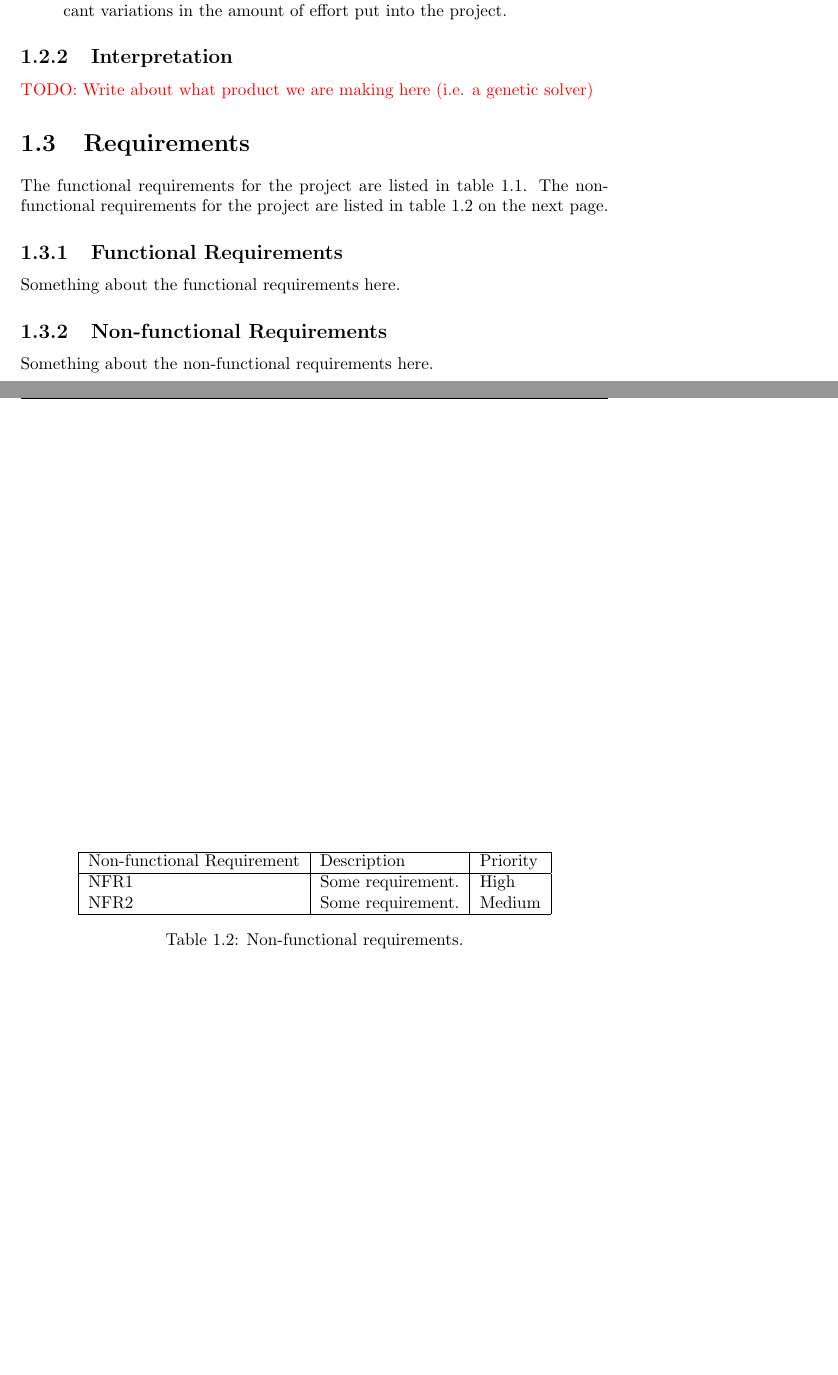
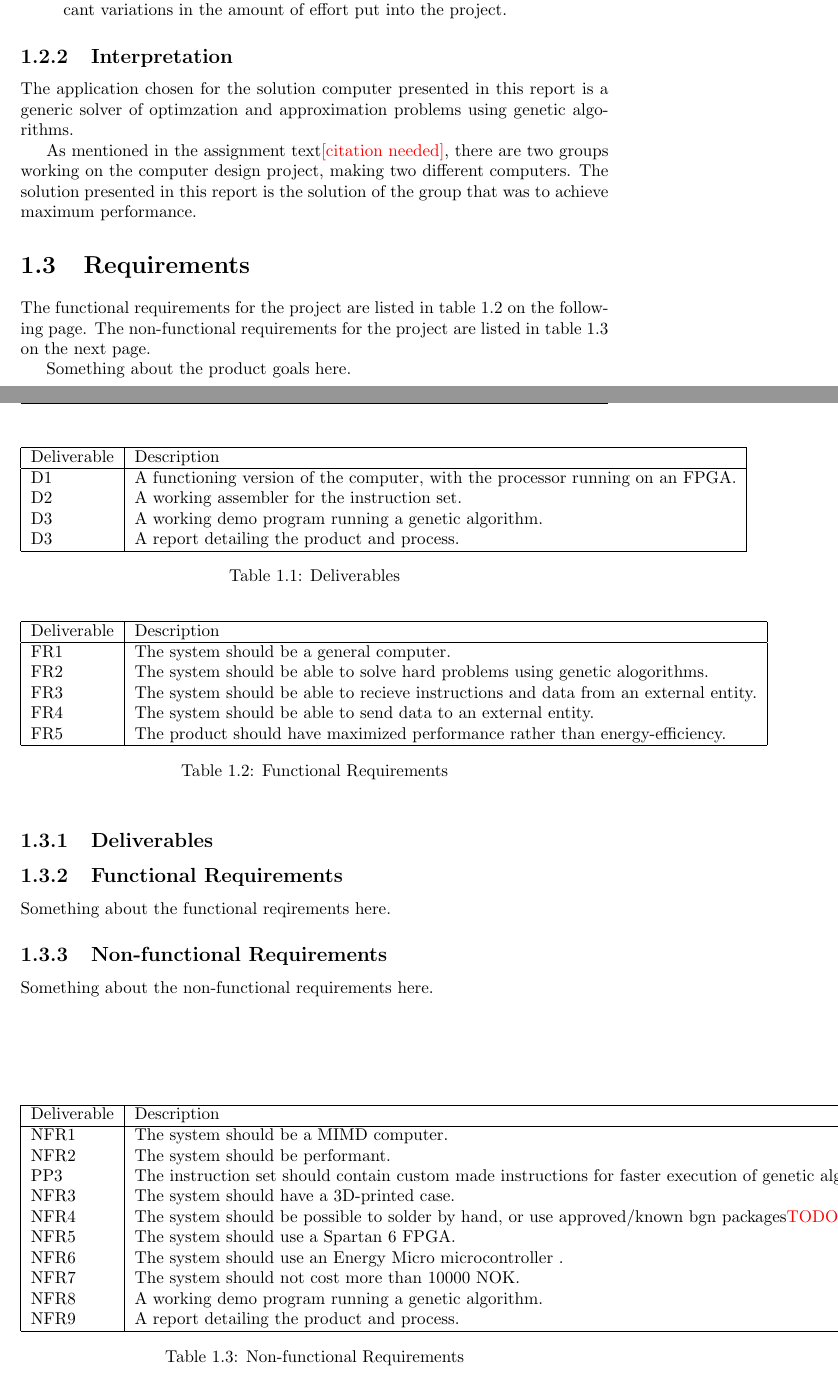
Before and after one commit to dmpro-ytelse/report, a LaTeX document (report.tex, which reads config.tex, introduction/introduction.tex, introduction/requirements.tex): two parts of pages 7 and 8 of 26, joined at a grey line, cut so that both start at the same text, the shorter picture padded with empty space. Compiled offline with pdfLaTeX.

Commit message:
Working on introduction

```diff
--- a/config.tex
+++ b/config.tex
@@ -14,4 +14,7 @@
 
 
 %%% Util commands
-\newcommand\TODO[1]{\textcolor{red}{#1}}
+\newcommand\TODO[1]{\textcolor{red}{TODO:#1}}
+\newcommand\todo[1]{\TODO{#1}}
+
+\newcommand\cn{\textcolor{red}{[citation needed]}}
--- a/introduction/introduction.tex
+++ b/introduction/introduction.tex
@@ -47,13 +8,4 @@ The project is evaluated based on the project report and an oral presentation of
-One grade will be given to the group as a whole, unless there are significant variations in the amount of effort put into the project.
-
-\end{quote}
-
-\subsection{Interpretation}
-
-\TODO{TODO: Write about what product we are making here (i.e. a genetic solver)}
+\input{introduction/assignment.tex}
 
 \section{Requirements}
 
-The functional requirements for the project are listed in table \vref{table:functional-requirements}. The non-functional requirements for the project are listed in table \vref{table:non-functional-requirements}.
-
- \subsection{Functional Requirements}
@@ -72,24 +12 @@ The functional requirements for the project are listed in table \vref{table:func
- \label{table:functional-requirements}
- \end{center}
- \end{table}
-
-Something about the functional requirements here.
-
- \subsection{Non-functional Requirements}
-
- \begin{table}
- \begin{center}
- \begin{tabular}{| l | l | l |}
- \hline
- Non-functional Requirement & Description & Priority \\
- \hline
- NFR1 & Some requirement. & High \\
- NFR2 & Some requirement. & Medium \\
- \hline
- \end{tabular}
- \caption{Non-functional requirements.}
- \label{table:non-functional-requirements}
- \end{center}
- \end{table}
-
-Something about the non-functional requirements here.
+\input{introduction/requirements.tex}
--- /dev/null
+++ b/introduction/requirements.tex
@@ -0,0 +1,73 @@
+
+The functional requirements for the project are listed in table \vref{table:functional-requirements}. The non-functional requirements for the project are listed in table \vref{table:non-functional-requirements}.
+
+
+Something about the product goals here.
+
+ \subsection{Deliverables}
+
+ \begin{table}
+ \begin{center}
+ \begin{tabular}{| l | l |}
+ \hline
+ Deliverable & Description \\
+ \hline
+ D1 & A functioning version of the computer, with the processor running on an FPGA.\\
+ D2 & A working assembler for the instruction set.\\
+ D3 & A working demo program running a genetic algorithm.\\
+ D3 & A report detailing the product and process.\\
+ \hline
+ \end{tabular}
+ \caption{Deliverables}
+ \label{table:deliverables}
+ \end{center}
+ \end{table}
+
+ \subsection{Functional Requirements}
+
+ \begin{table}
+ \begin{center}
+ \begin{tabular}{| l | l |}
+ \hline
+ Deliverable & Description \\
+ \hline
+ FR1 & The system should be a general computer.\\
+ FR2 & The system should be able to solve hard problems using genetic alogorithms.\\
+ FR3 & The system should be able to recieve instructions and data from an external entity.\\
+ FR4 & The system should be able to send data to an external entity.\\
+ FR5 & The product should have maximized performance rather than energy-efficiency. \\
+ \hline
+ \end{tabular}
+ \caption{Functional Requirements}
+ \label{table:functional-requirements}
+ \end{center}
+ \end{table}
+
+ Something about the functional reqirements here.
+
+ \subsection{Non-functional Requirements}
+
+ \begin{table}
+ \begin{center}
+ \begin{tabular}{| l | l |}
+ \hline
+ Deliverable & Description \\
+ \hline
+ NFR1 & The system should be a MIMD computer.\\
+ NFR2 & The system should be performant.\\
+ PP3 & The instruction set should contain custom made instructions for faster execution of genetic algorithms. \\
+ NFR3 & The system should have a 3D-printed case.\\
+ NFR4 & The system should be possible to solder by hand, or use approved/known bgn packages\todo{which?}.\\
+ NFR5 & The system should use a Spartan 6 FPGA.\\
+ NFR6 & The system should use an Energy Micro microcontroller .\\
+ NFR7 & The system should not cost more than 10000 NOK.\\
+ NFR8 & A working demo program running a genetic algorithm.\\
+ NFR9 & A report detailing the product and process.\\
+ \hline
+ \end{tabular}
+ \caption{Non-functional Requirements}
+ \label{table:non-functional-requirements}
+ \end{center}
+ \end{table}
+
+Something about the non-functional requirements here.
```
Also changed, not shown: abstract/abstract.tex (+2 -0 lines), introduction/assignment.tex (added, +51 -0 lines), introduction/structure.tex (added, +1 -0 lines), introduction/introduction.tex (55 more changed lines).
